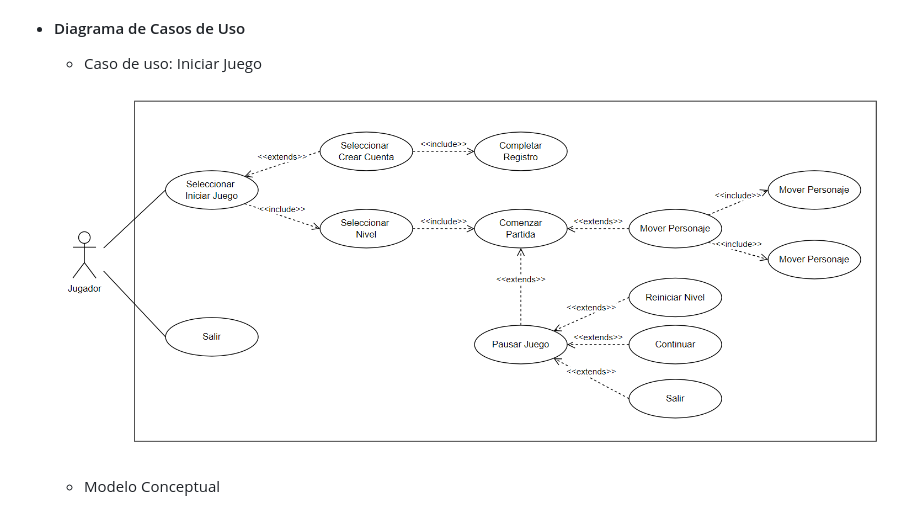
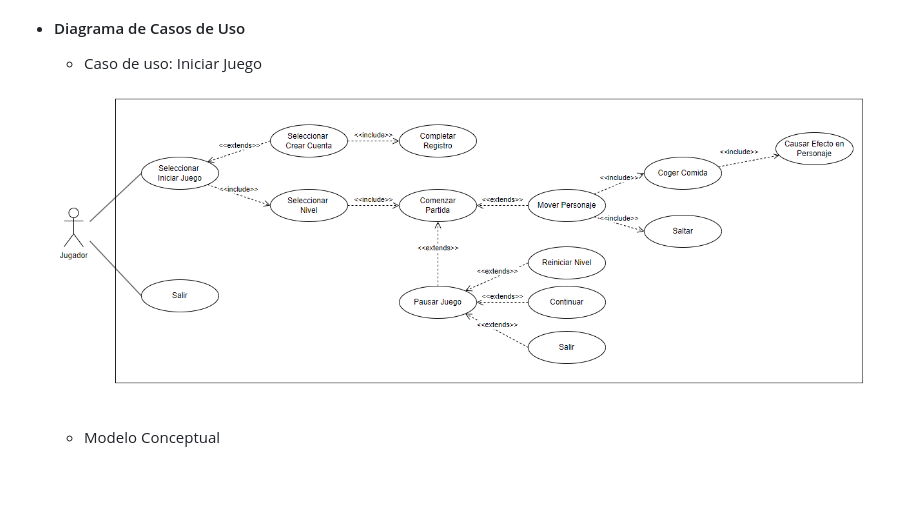
Before and after one commit to eluqm/CS2024-1Grupo05, a Markdown page: README.md, the part around the change. GitHub-like rendering; blank space fills up the shorter version.

```diff
--- a/README.md
+++ b/README.md
@@ -71,7 +71,7 @@ La obesidad infantil y de adolescentes está en aumento en el Perú, donde se ob
 
   - Caso de uso: Iniciar Juego
 
-  ![Diagrama 1](/RecursosDocumentacion/Diagrama1v2.png)
+  ![Diagrama 1](/RecursosDocumentacion/Diagrama1v3.png)
 
   - Modelo Conceptual
 
```
